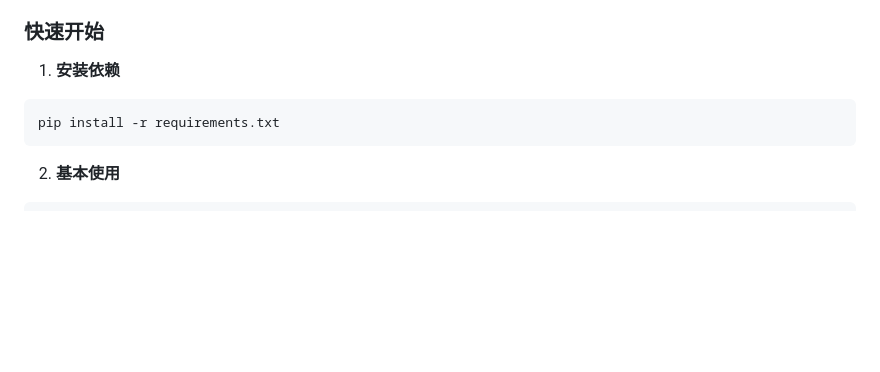
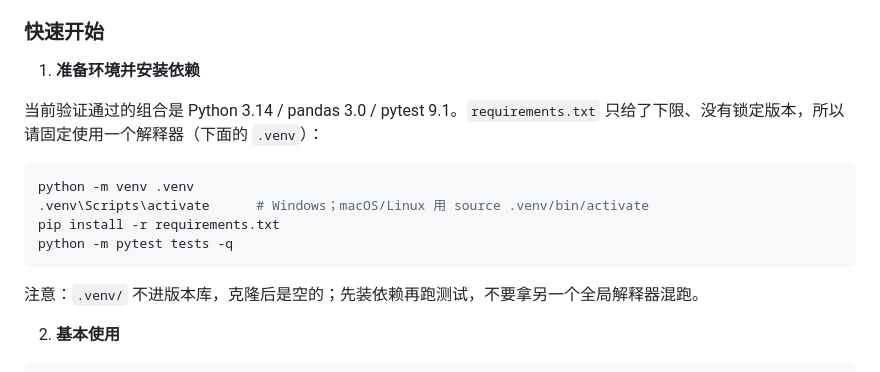
Before and after one commit to riverklause/easy-quant, a Markdown page: README.md, the part around the change. Rendered like a GitHub page; blank space fills up the shorter version.

Commit message:
docs: 回退矩阵补 L8/L8a/L9，并写清环境与锁定解释器
T1 行的 13 改为实测的 14；快速开始补 venv 步骤并说明 requirements 只给下限、.venv 不进库。

````diff
--- a/README.md
+++ b/README.md
@@ -172,10 +172,18 @@ easy-quant/
 
 ### 快速开始
 
-1. **安装依赖**
+1. **准备环境并安装依赖**
+
+当前验证通过的组合是 Python 3.14 / pandas 3.0 / pytest 9.1。`requirements.txt` 只给了下限、没有锁定版本，所以请固定使用一个解释器（下面的 `.venv`）：
+
 ```bash
+python -m venv .venv
+.venv\Scripts\activate      # Windows；macOS/Linux 用 source .venv/bin/activate
 pip install -r requirements.txt
+python -m pytest tests -q
 ```
+
+注意：`.venv/` 不进版本库，克隆后是空的；先装依赖再跑测试，不要拿另一个全局解释器混跑。
 
 2. **基本使用**
 ```python
````
Also changed, not shown: 1 other file.
